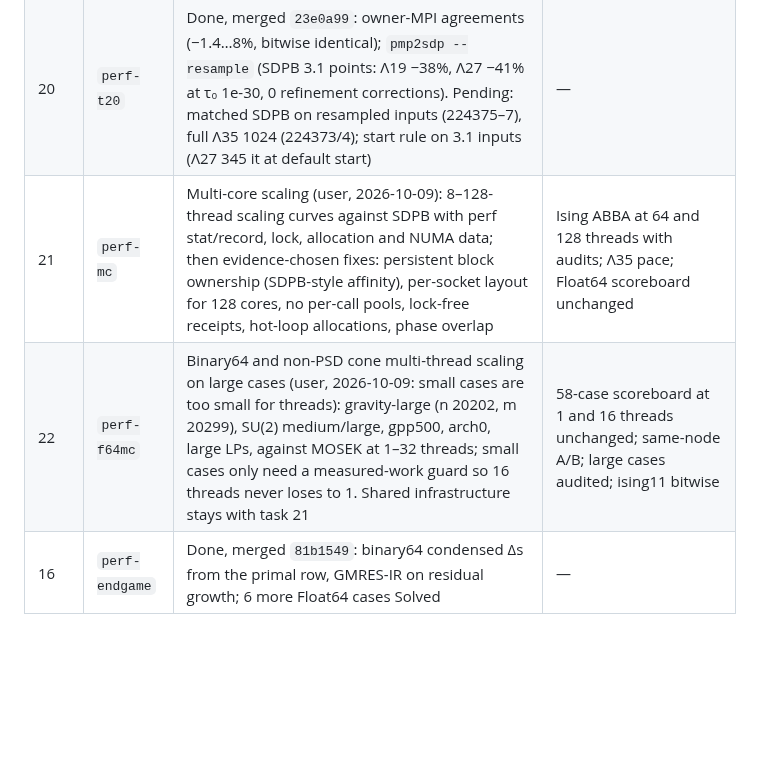
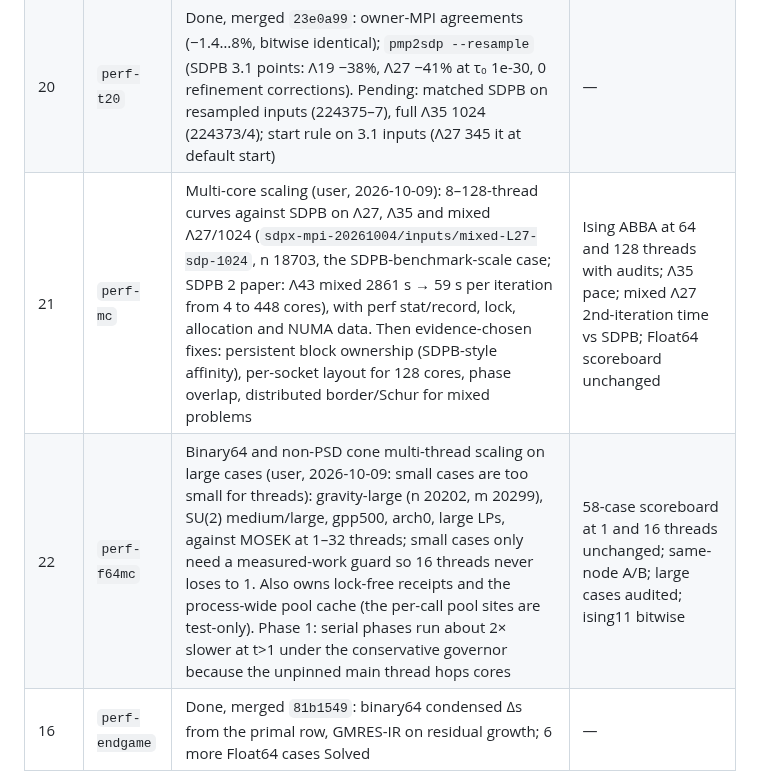
Before and after one commit to yongjunx23-del/SDPX.rs, a Markdown page: REVIEW_AND_PLAN.md, the part around the change. Rendered like a GitHub page; blank space fills up the shorter version.

Commit message:
Plan: task 21 adds mixed Λ27 benchmark; task 22 owns receipts and pool cache
Co-Authored-By: Claude Opus 5.5 <noreply@anthropic.com>

```diff
--- a/REVIEW_AND_PLAN.md
+++ b/REVIEW_AND_PLAN.md
@@ -149,8 +149,8 @@ These Ising figures include task 15. The Float64 figures are from t16b (int5 `a5
 |---|---|---|---|
 | 17 | `perf-l35b` | Merged `368ffe7` (no MPFR shifts, GMP basecase, opt-in host GMP). Now, shipped together: (F) a start rule for SDPB 3.1 resampled inputs (Λ27-rs is a τ chase at the default start: 345 it vs 145 at τ₀ 1e-30); (G) `sdpx-pmp2sdp` resamples verified PyCFTBoot/SDPB.m blocks by default (`--keep-samples` opts out), with threads defaulting to the cores within a memory cap; then Λ35-rs at 1024 | Default solve on resampled inputs no worse than today on old inputs (Λ19 ≤121, Λ27 ≤183, Λ35 ≤683 it, audited); ising11, gravity256 and the old inputs no worse |
 | 20 | `perf-t20` | Done, merged `23e0a99`: owner-MPI agreements (−1.4…8%, bitwise identical); `pmp2sdp --resample` (SDPB 3.1 points: Λ19 −38%, Λ27 −41% at τ₀ 1e-30, 0 refinement corrections). Pending: matched SDPB on resampled inputs (224375–7), full Λ35 1024 (224373/4); start rule on 3.1 inputs (Λ27 345 it at default start) | — |
-| 21 | `perf-mc` | Multi-core scaling (user, 2026-10-09): 8–128-thread scaling curves against SDPB with perf stat/record, lock, allocation and NUMA data; then evidence-chosen fixes: persistent block ownership (SDPB-style affinity), per-socket layout for 128 cores, no per-call pools, lock-free receipts, hot-loop allocations, phase overlap | Ising ABBA at 64 and 128 threads with audits; Λ35 pace; Float64 scoreboard unchanged |
-| 22 | `perf-f64mc` | Binary64 and non-PSD cone multi-thread scaling on large cases (user, 2026-10-09: small cases are too small for threads): gravity-large (n 20202, m 20299), SU(2) medium/large, gpp500, arch0, large LPs, against MOSEK at 1–32 threads; small cases only need a measured-work guard so 16 threads never loses to 1. Shared infrastructure stays with task 21 | 58-case scoreboard at 1 and 16 threads unchanged; same-node A/B; large cases audited; ising11 bitwise |
+| 21 | `perf-mc` | Multi-core scaling (user, 2026-10-09): 8–128-thread curves against SDPB on Λ27, Λ35 and mixed Λ27/1024 (`sdpx-mpi-20261004/inputs/mixed-L27-sdp-1024`, n 18703, the SDPB-benchmark-scale case; SDPB 2 paper: Λ43 mixed 2861 s → 59 s per iteration from 4 to 448 cores), with perf stat/record, lock, allocation and NUMA data. Then evidence-chosen fixes: persistent block ownership (SDPB-style affinity), per-socket layout for 128 cores, phase overlap, distributed border/Schur for mixed problems | Ising ABBA at 64 and 128 threads with audits; Λ35 pace; mixed Λ27 2nd-iteration time vs SDPB; Float64 scoreboard unchanged |
+| 22 | `perf-f64mc` | Binary64 and non-PSD cone multi-thread scaling on large cases (user, 2026-10-09: small cases are too small for threads): gravity-large (n 20202, m 20299), SU(2) medium/large, gpp500, arch0, large LPs, against MOSEK at 1–32 threads; small cases only need a measured-work guard so 16 threads never loses to 1. Also owns lock-free receipts and the process-wide pool cache (the per-call pool sites are test-only). Phase 1: serial phases run about 2× slower at t>1 under the conservative governor because the unpinned main thread hops cores | 58-case scoreboard at 1 and 16 threads unchanged; same-node A/B; large cases audited; ising11 bitwise |
 | 16 | `perf-endgame` | Done, merged `81b1549`: binary64 condensed Δs from the primal row, GMRES-IR on residual growth; 6 more Float64 cases Solved | — |
 
 Task 17 interim: with MPFR shifts off (item D, `ee4af07`, unmerged until the ABBA gate 224308), Λ35 at 768 bits is Solved in 691 it / 1886 s and audited (SDPB 768: 746 / 2009 s). The normalized 2×2 PMP is now Solved/24.
```
